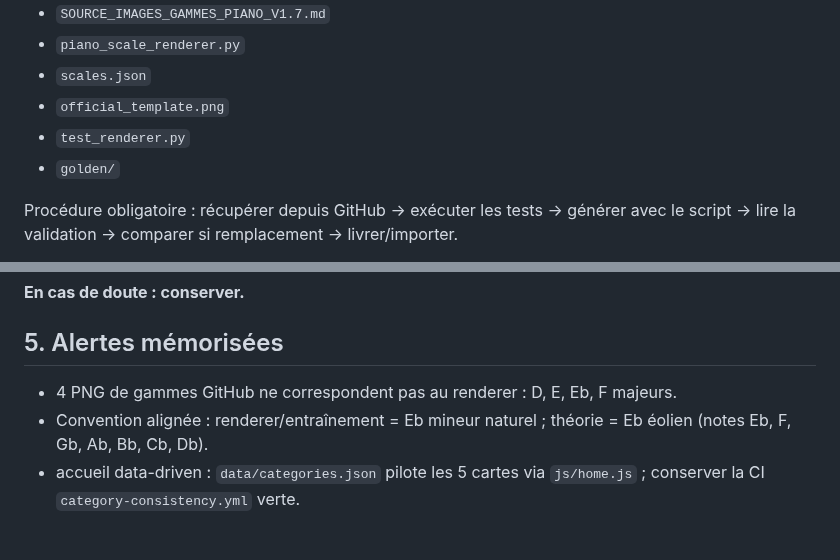
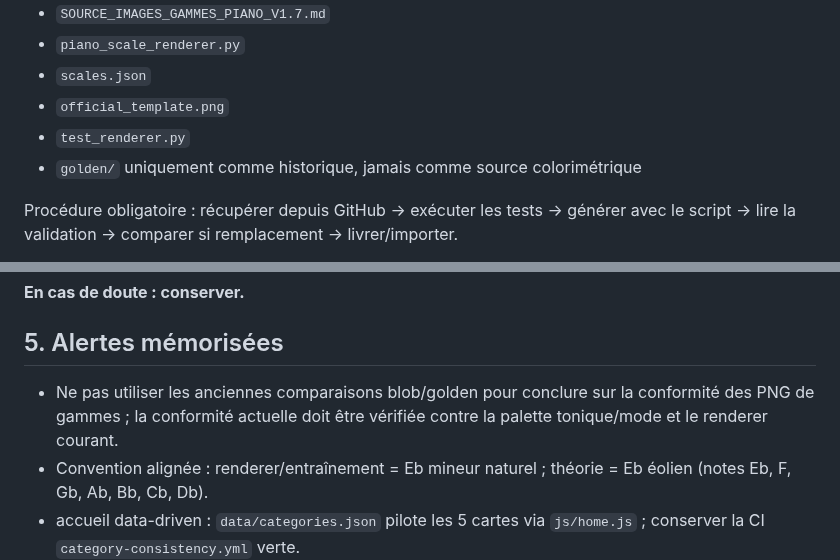
Before and after one commit to AlexFCL/piano, a Markdown page: docs/chatgpt/PLAYBOOK_CHATGPT_APPLICATION_PIANO_V4.md, 2 parts joined by grey strips. GitHub-like rendering; blank space fills up the shorter version.

Commit message:
Retire les alertes de palette devenues obsolètes

```diff
--- a/docs/chatgpt/PLAYBOOK_CHATGPT_APPLICATION_PIANO_V4.md
+++ b/docs/chatgpt/PLAYBOOK_CHATGPT_APPLICATION_PIANO_V4.md
@@ -79,7 +79,7 @@ Lire/récupérer :
 - `scales.json`
 - `official_template.png`
 - `test_renderer.py`
-- `golden/`
+- `golden/` uniquement comme historique, jamais comme source colorimétrique
 
 Procédure obligatoire : récupérer depuis GitHub → exécuter les tests → générer avec le script → lire la validation → comparer si remplacement → livrer/importer.
 
@@ -142,7 +142,7 @@ Avant de proposer de retirer quoi que ce soit :
 
 ## 5. Alertes mémorisées
 
-- 4 PNG de gammes GitHub ne correspondent pas au renderer : D, E, Eb, F majeurs.
+- Ne pas utiliser les anciennes comparaisons blob/golden pour conclure sur la conformité des PNG de gammes ; la conformité actuelle doit être vérifiée contre la palette tonique/mode et le renderer courant.
 - Convention alignée : renderer/entraînement = Eb mineur naturel ; théorie = Eb éolien (notes Eb, F, Gb, Ab, Bb, Cb, Db).
 - accueil data-driven : `data/categories.json` pilote les 5 cartes via `js/home.js` ; conserver la CI `category-consistency.yml` verte.
 - le renversement des accords est affiché dans la consigne et doit rester synchronisé avec l'index d'image correspondant.
```
